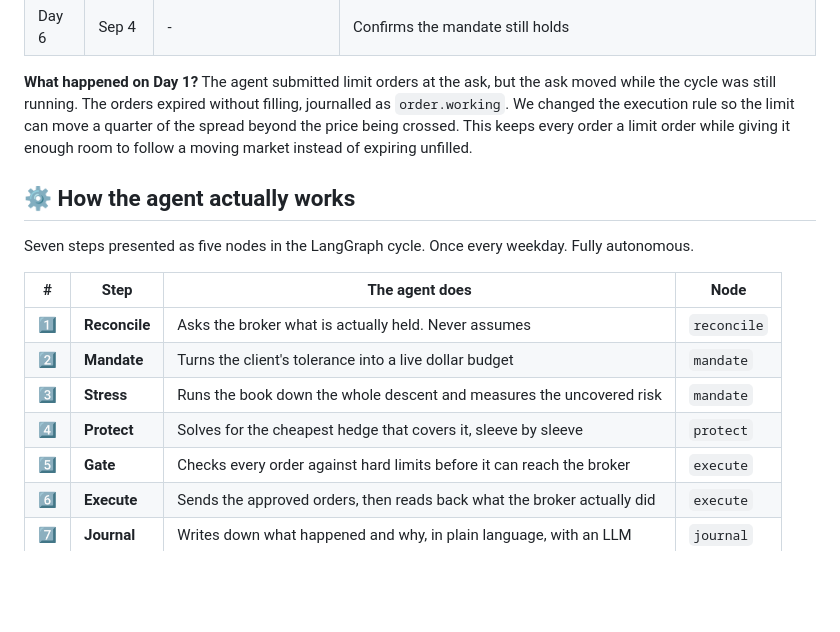
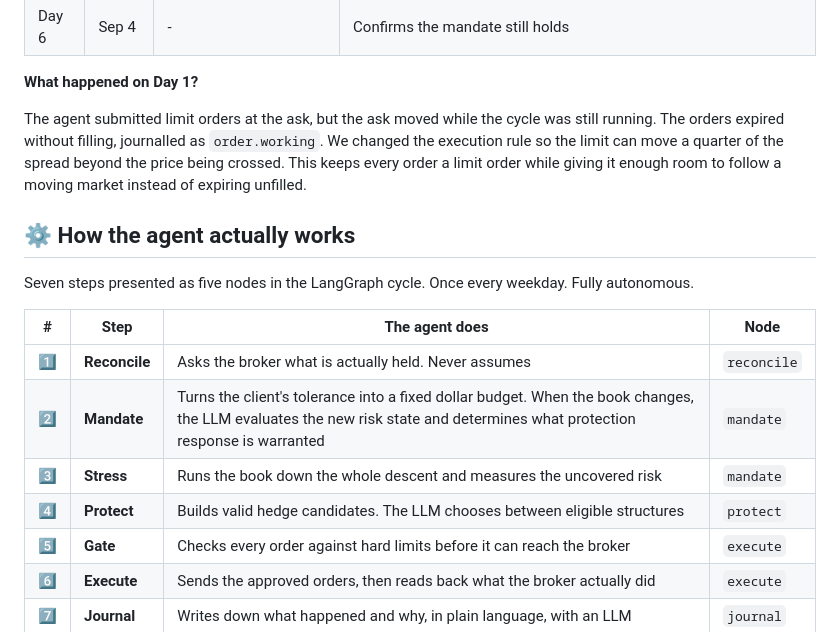
Before and after one commit to ol1ak5/Drawdown-Guard, a Markdown page: README.md, the part around the change. Drawn GitHub-style; blank space fills up the shorter version.

Commit message:
Improve README explanation

```diff
--- a/README.md
+++ b/README.md
@@ -76,6 +76,7 @@ The portfolio is intentionally not static. A client who never touches their allo
 | Day 6 | Sep 4 | - | Confirms the mandate still holds |
 
 **What happened on Day 1?**
+
 The agent submitted limit orders at the ask, but the ask moved while the cycle was still running. The orders expired without filling, journalled as `order.working`. We changed the execution rule so the limit can move a quarter of the spread beyond the price being crossed. This keeps every order a limit order while giving it enough room to follow a moving market instead of expiring unfilled.
 
 ## ⚙️ How the agent actually works
@@ -85,9 +86,9 @@ Seven steps presented as five nodes in the LangGraph cycle. Once every weekday.
 | # | Step | The agent does | Node |
 |---|---|---|---|
 | 1️⃣ | **Reconcile** | Asks the broker what is actually held. Never assumes | `reconcile` |
-| 2️⃣ | **Mandate** | Turns the client's tolerance into a live dollar budget | `mandate` |
+| 2️⃣ | **Mandate** | Turns the client's tolerance into a fixed dollar budget. When the book changes, the LLM evaluates the new risk state and determines what protection response is warranted | `mandate` |
 | 3️⃣ | **Stress** | Runs the book down the whole descent and measures the uncovered risk | `mandate` |
-| 4️⃣ | **Protect** | Solves for the cheapest hedge that covers it, sleeve by sleeve | `protect` |
+| 4️⃣ | **Protect** | Builds valid hedge candidates. The LLM chooses between eligible structures | `protect` |
 | 5️⃣ | **Gate** | Checks every order against hard limits before it can reach the broker | `execute` |
 | 6️⃣ | **Execute** | Sends the approved orders, then reads back what the broker actually did | `execute` |
 | 7️⃣ | **Journal** | Writes down what happened and why, in plain language, with an LLM | `journal` |
```
